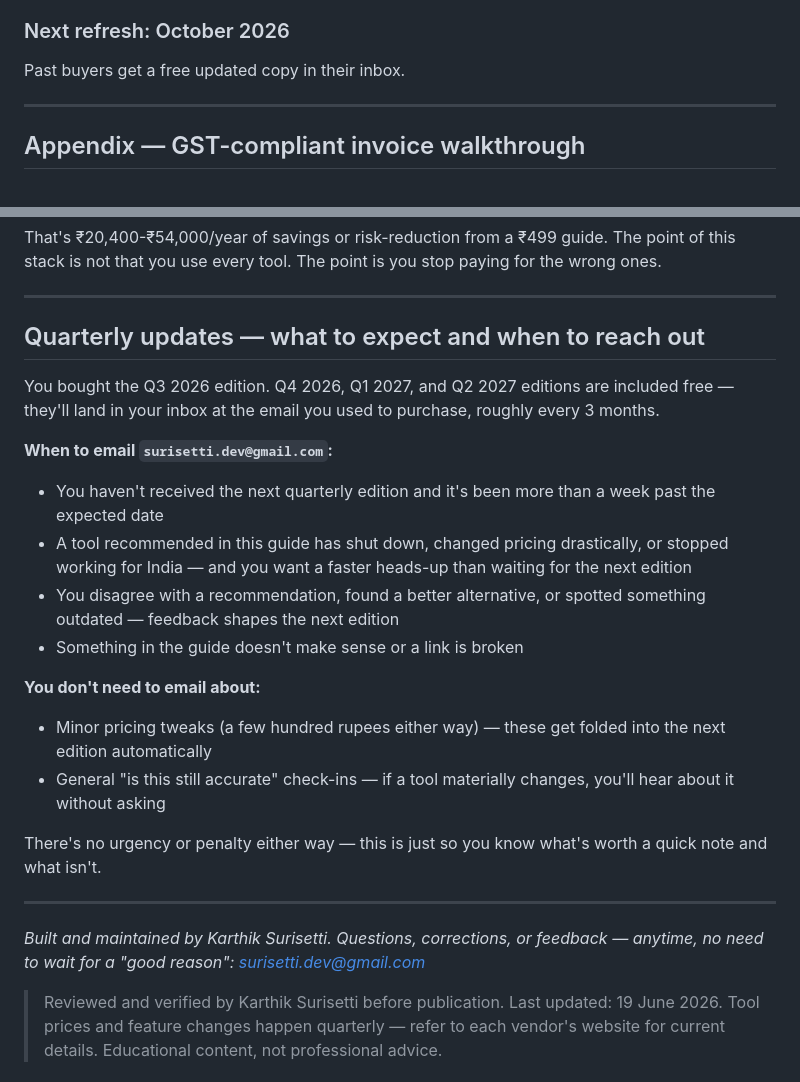
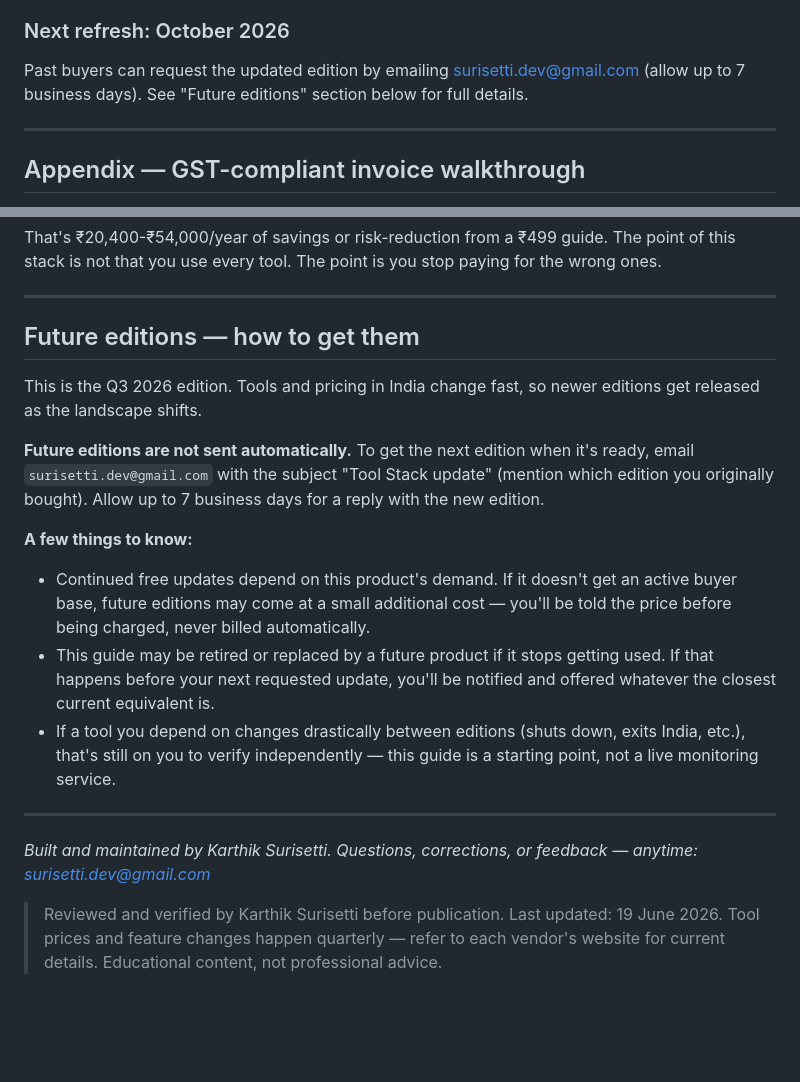
Before and after one commit to surisettidev/DigitalProductBusiness, a Markdown page: products/01-tool-stack/tool-stack-2026-Q3.md, 2 parts joined by grey strips. Rendered like a GitHub page; blank space fills up the shorter version.

Commit message:
fix: make future editions pull-based (email request), not auto-push promise

```diff
--- a/products/01-tool-stack/tool-stack-2026-Q3.md
+++ b/products/01-tool-stack/tool-stack-2026-Q3.md
@@ -397,7 +397,7 @@ If you've never paid for any tool and want to graduate to a real freelance setup
 - AI section overhauled — Claude/ChatGPT/Gemini prices and capabilities current as of June 2026
 
 ### Next refresh: October 2026
-Past buyers get a free updated copy in their inbox.
+Past buyers can request the updated edition by emailing surisetti.dev@gmail.com (allow up to 7 business days). See "Future editions" section below for full details.
 
 ---
 
@@ -451,25 +451,20 @@ That's ₹20,400-₹54,000/year of savings or risk-reduction from a ₹499 guide
 
 ---
 
-## Quarterly updates — what to expect and when to reach out
+## Future editions — how to get them
 
-You bought the Q3 2026 edition. Q4 2026, Q1 2027, and Q2 2027 editions are included free — they'll land in your inbox at the email you used to purchase, roughly every 3 months.
+This is the Q3 2026 edition. Tools and pricing in India change fast, so newer editions get released as the landscape shifts.
 
-**When to email `surisetti.dev@gmail.com`:**
-- You haven't received the next quarterly edition and it's been more than a week past the expected date
-- A tool recommended in this guide has shut down, changed pricing drastically, or stopped working for India — and you want a faster heads-up than waiting for the next edition
-- You disagree with a recommendation, found a better alternative, or spotted something outdated — feedback shapes the next edition
-- Something in the guide doesn't make sense or a link is broken
+**Future editions are not sent automatically.** To get the next edition when it's ready, email `surisetti.dev@gmail.com` with the subject "Tool Stack update" (mention which edition you originally bought). Allow up to 7 business days for a reply with the new edition.
 
-**You don't need to email about:**
-- Minor pricing tweaks (a few hundred rupees either way) — these get folded into the next edition automatically
-- General "is this still accurate" check-ins — if a tool materially changes, you'll hear about it without asking
-
-There's no urgency or penalty either way — this is just so you know what's worth a quick note and what isn't.
+**A few things to know:**
+- Continued free updates depend on this product's demand. If it doesn't get an active buyer base, future editions may come at a small additional cost — you'll be told the price before being charged, never billed automatically.
+- This guide may be retired or replaced by a future product if it stops getting used. If that happens before your next requested update, you'll be notified and offered whatever the closest current equivalent is.
+- If a tool you depend on changes drastically between editions (shuts down, exits India, etc.), that's still on you to verify independently — this guide is a starting point, not a live monitoring service.
 
 ---
 
-*Built and maintained by Karthik Surisetti. Questions, corrections, or feedback — anytime, no need to wait for a "good reason": surisetti.dev@gmail.com*
+*Built and maintained by Karthik Surisetti. Questions, corrections, or feedback — anytime: surisetti.dev@gmail.com*
 
 > Reviewed and verified by Karthik Surisetti before publication.
 > Last updated: 19 June 2026. Tool prices and feature changes happen quarterly — refer to each vendor's website for current details. Educational content, not professional advice.
```
